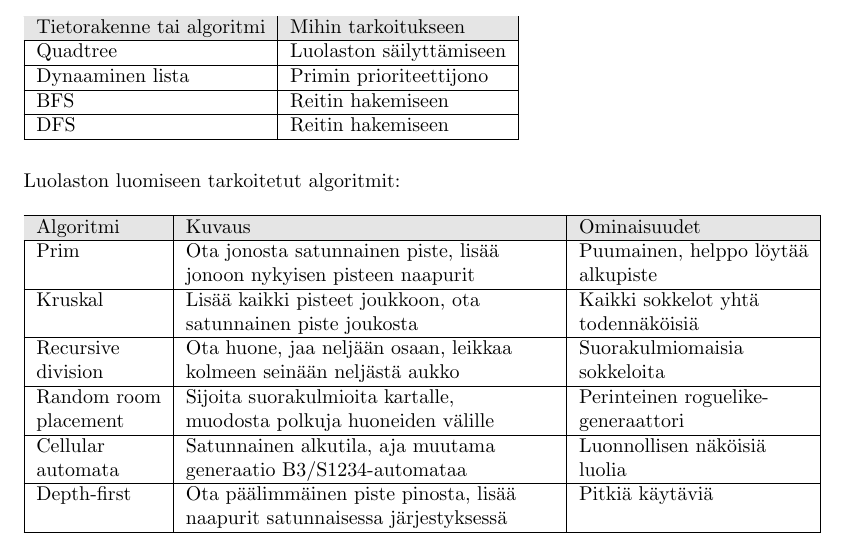
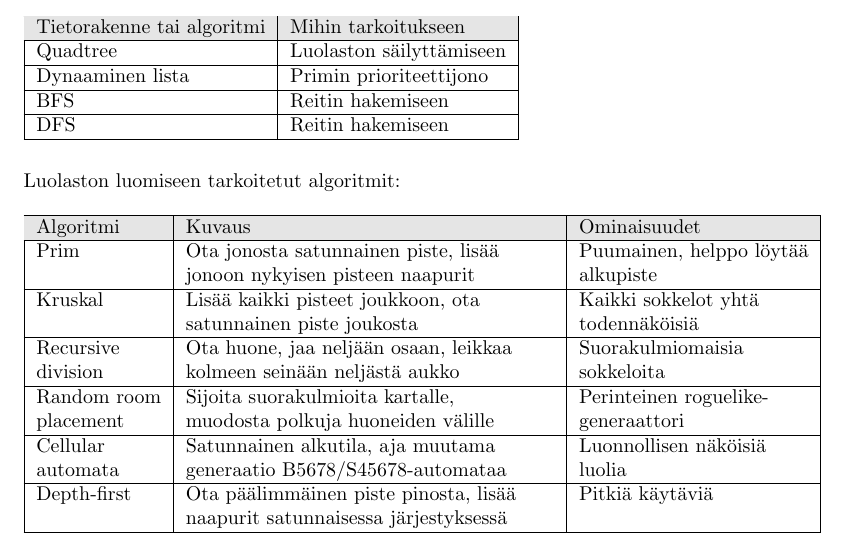
Before and after one commit to jgke/Joulu_2014-15, a LaTeX document (doc/src/maarittely.tex): part of page 1 of 2, cut so that both start at the same text. Compiled offline with pdfLaTeX.

Commit message:
update cellular ruleset

```diff
--- a/doc/src/maarittely.tex
+++ b/doc/src/maarittely.tex
@@ -44,7 +44,7 @@ division    & kolmeen seinään neljästä aukko        & sokkeloita
 Random room & Sijoita suorakulmioita kartalle,      & Perinteinen roguelike-    \\
 placement   & muodosta polkuja huoneiden välille    & generaattori              \\ \hline
 Cellular    & Satunnainen alkutila, aja muutama     & Luonnollisen näköisiä     \\
-automata    & generaatio B3/S1234-automataa         & luolia                    \\ \hline
+automata    & generaatio B5678/S45678-automataa     & luolia                    \\ \hline
 Depth-first & Ota päälimmäinen piste pinosta, lisää & Pitkiä käytäviä           \\
             & naapurit satunnaisessa järjestyksessä &                           \\ \hline
 \end{tabular}
```
